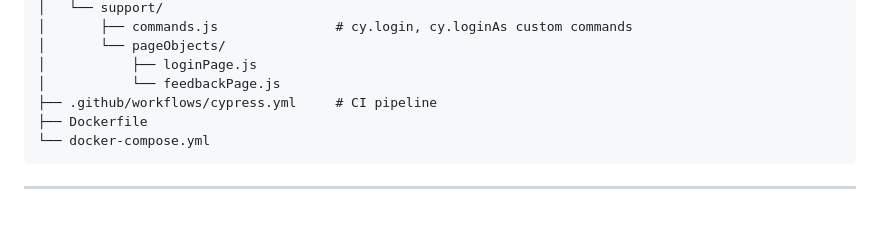
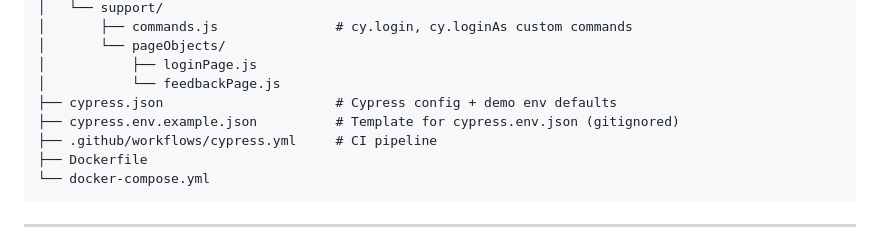
Before and after one commit to paullynn45/cypress-qe-portfolio, a Markdown page: README.md, the part around one of its changes. Drawn GitHub-style; blank space fills up the shorter version.

```diff
--- a/README.md
+++ b/README.md
@@ -33,6 +33,8 @@ The application itself is intentionally minimal; the focus is the **test code**.
 │       └── pageObjects/
 │           ├── loginPage.js
 │           └── feedbackPage.js
+├── cypress.json                      # Cypress config + demo env defaults
+├── cypress.env.example.json          # Template for cypress.env.json (gitignored)
 ├── .github/workflows/cypress.yml     # CI pipeline
 ├── Dockerfile
 └── docker-compose.yml
```
Also changed, not shown: other parts of README.md (+1 -1 lines).
